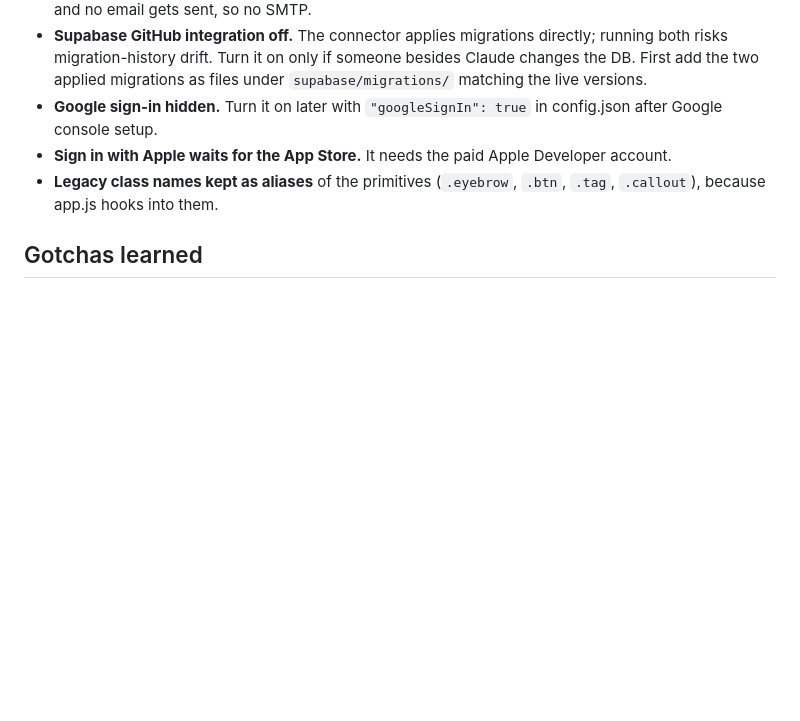
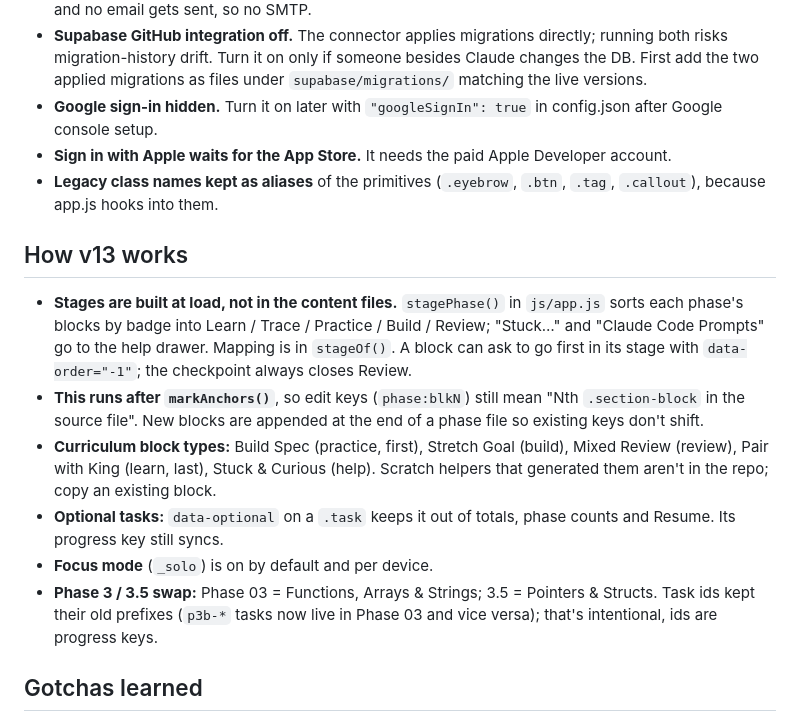
Before and after one commit to 4samtaylor/road-to-shipping, a Markdown page: HANDOFF.md, the part around one of its changes. Drawn GitHub-style; blank space fills up the shorter version.

```diff
--- a/HANDOFF.md
+++ b/HANDOFF.md
@@ -65,6 +65,15 @@ privacy.html, sw.js, manifest.webmanifest, icons/, setup.ps1, README.md
 - **Sign in with Apple waits for the App Store.** It needs the paid Apple Developer account.
 - **Legacy class names kept as aliases** of the primitives (`.eyebrow`, `.btn`, `.tag`, `.callout`), because app.js hooks into them.
 
+## How v13 works
+
+- **Stages are built at load, not in the content files.** `stagePhase()` in `js/app.js` sorts each phase's blocks by badge into Learn / Trace / Practice / Build / Review; "Stuck…" and "Claude Code Prompts" go to the help drawer. Mapping is in `stageOf()`. A block can ask to go first in its stage with `data-order="-1"`; the checkpoint always closes Review.
+- **This runs after `markAnchors()`**, so edit keys (`phase:blkN`) still mean "Nth `.section-block` in the source file". New blocks are appended at the end of a phase file so existing keys don't shift.
+- **Curriculum block types:** Build Spec (practice, first), Stretch Goal (build), Mixed Review (review), Pair with King (learn, last), Stuck & Curious (help). Scratch helpers that generated them aren't in the repo; copy an existing block.
+- **Optional tasks:** `data-optional` on a `.task` keeps it out of totals, phase counts and Resume. Its progress key still syncs.
+- **Focus mode** (`_solo`) is on by default and per device.
+- **Phase 3 / 3.5 swap:** Phase 03 = Functions, Arrays & Strings; 3.5 = Pointers & Structs. Task ids kept their old prefixes (`p3b-*` tasks now live in Phase 03 and vice versa); that's intentional, ids are progress keys.
+
 ## Gotchas learned
 
 - Merges made with `GITHUB_TOKEN` don't trigger other workflows. `roadmap-edits.yml` runs `gh workflow run pages.yml` after auto-merging.
```
Also changed, not shown: other parts of HANDOFF.md (+10 -8 lines).
